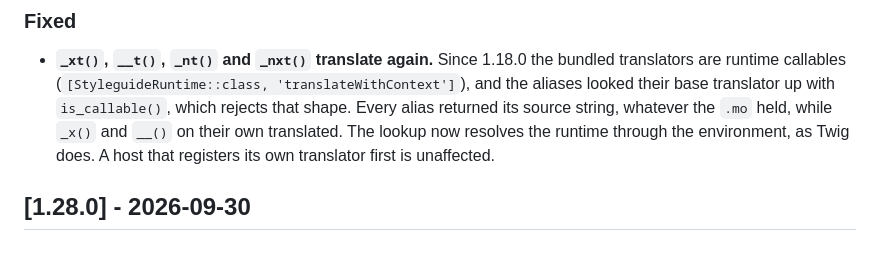
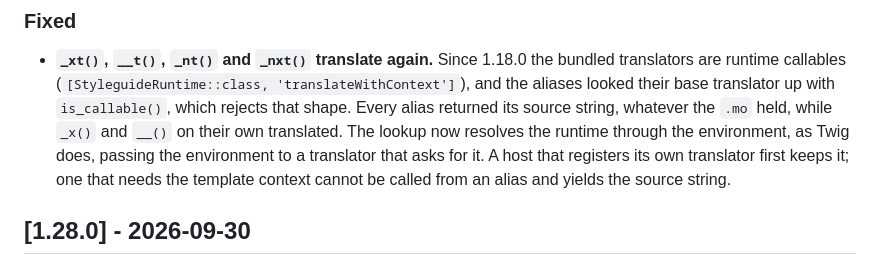
Before and after one commit to parisek/styleguide, a Markdown page: CHANGELOG.md, the part around the change. GitHub-like rendering.

Commit message:
docs(changelog): state what the fix does for environment and context translators
Co-Authored-By: Claude Sonnet 5.5 <noreply@anthropic.com>
Claude-Session: https://claude.ai/code/session_01Pmz16SfGNXTPAjMZTwvgkT (petr@pari.cz)

```diff
--- a/CHANGELOG.md
+++ b/CHANGELOG.md
@@ -16,7 +16,9 @@ Releases before [0.4.0] have moved to [`CHANGELOG-archive.md`](CHANGELOG-archive
   with `is_callable()`, which rejects that shape. Every alias returned its
   source string, whatever the `.mo` held, while `_x()` and `__()` on their own
   translated. The lookup now resolves the runtime through the environment, as
-  Twig does. A host that registers its own translator first is unaffected.
+  Twig does, passing the environment to a translator that asks for it. A host
+  that registers its own translator first keeps it; one that needs the
+  template context cannot be called from an alias and yields the source string.
 
 ## [1.28.0] - 2026-09-30
 
```
